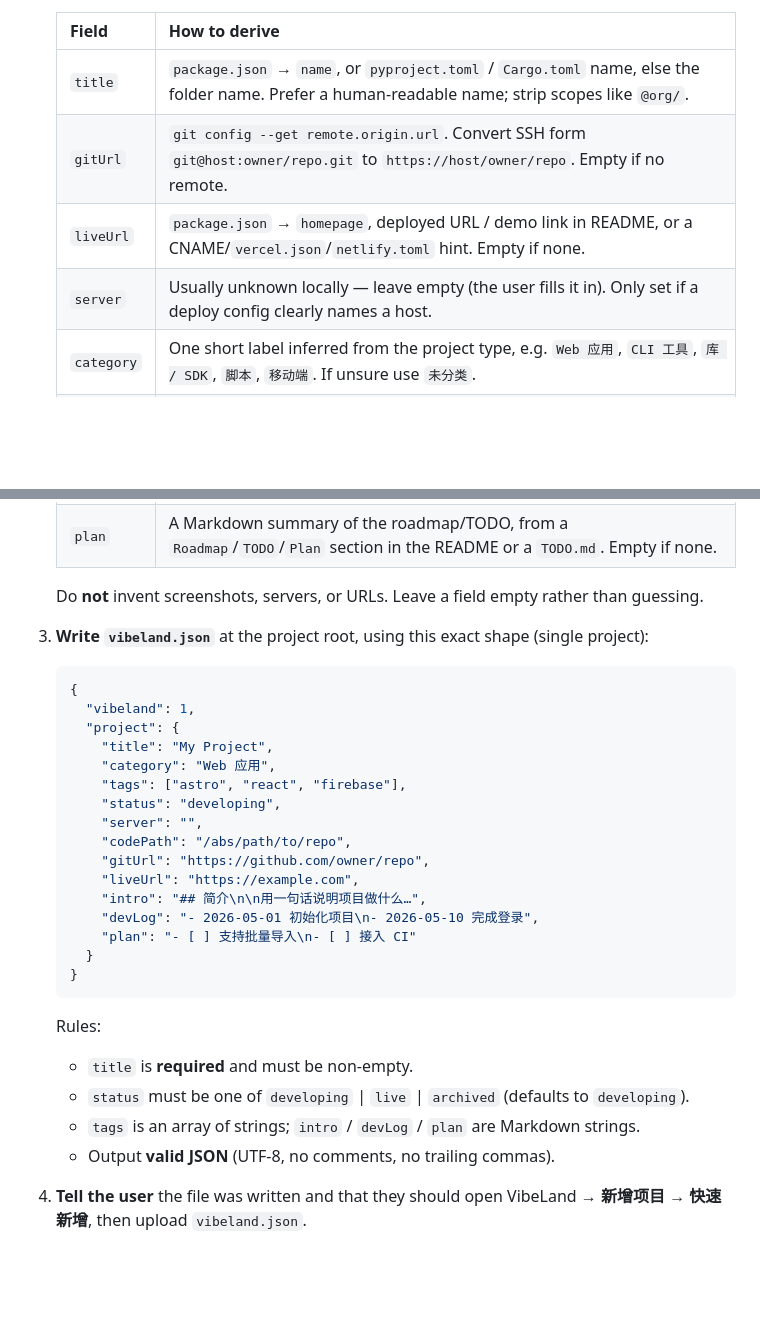
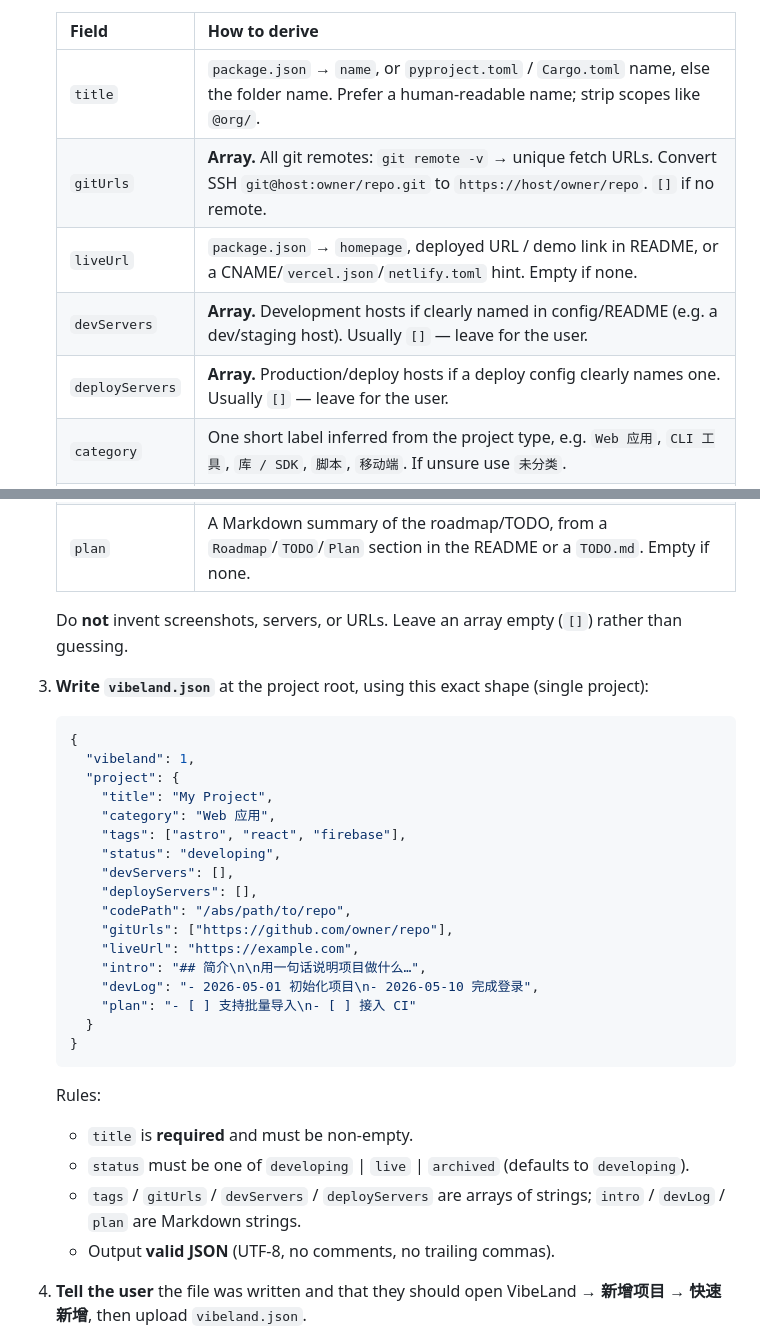
Before and after one commit to c01dkit/VibeLand, a Markdown page: SKILL.md, 2 parts joined by grey strips. Drawn GitHub-style; blank space fills up the shorter version.

```diff
--- a/SKILL.md
+++ b/SKILL.md
@@ -30,9 +30,10 @@ is installed as a Claude Code skill, a Codex prompt, or fed to any other agent C
    | Field | How to derive |
    |---|---|
    | `title` | `package.json` → `name`, or `pyproject.toml` / `Cargo.toml` name, else the folder name. Prefer a human-readable name; strip scopes like `@org/`. |
-   | `gitUrl` | `git config --get remote.origin.url`. Convert SSH form `git@host:owner/repo.git` to `https://host/owner/repo`. Empty if no remote. |
+   | `gitUrls` | **Array.** All git remotes: `git remote -v` → unique fetch URLs. Convert SSH `git@host:owner/repo.git` to `https://host/owner/repo`. `[]` if no remote. |
    | `liveUrl` | `package.json` → `homepage`, deployed URL / demo link in README, or a CNAME/`vercel.json`/`netlify.toml` hint. Empty if none. |
-   | `server` | Usually unknown locally — leave empty (the user fills it in). Only set if a deploy config clearly names a host. |
+   | `devServers` | **Array.** Development hosts if clearly named in config/README (e.g. a dev/staging host). Usually `[]` — leave for the user. |
+   | `deployServers` | **Array.** Production/deploy hosts if a deploy config clearly names one. Usually `[]` — leave for the user. |
    | `category` | One short label inferred from the project type, e.g. `Web 应用`, `CLI 工具`, `库 / SDK`, `脚本`, `移动端`. If unsure use `未分类`. |
    | `tags` | Key languages / frameworks detected from deps and file types, e.g. `["react","astro","typescript"]` or `["python","fastapi"]`. Keep ≤ 6, lowercase. |
    | `status` | `live` if there is a working deployed/homepage URL; `archived` if README/git says deprecated or no commits in a long time; otherwise `developing`. |
@@ -40,7 +41,7 @@ is installed as a Claude Code skill, a Codex prompt, or fed to any other agent C
    | `devLog` | A Markdown bullet list of recent progress, from `CHANGELOG.md` if present, else the last ~10 commit subjects via `git log --pretty=format:'- %ad %s' --date=short -n 10`. |
    | `plan` | A Markdown summary of the roadmap/TODO, from a `Roadmap`/`TODO`/`Plan` section in the README or a `TODO.md`. Empty if none. |
 
-   Do **not** invent screenshots, servers, or URLs. Leave a field empty rather than guessing.
+   Do **not** invent screenshots, servers, or URLs. Leave an array empty (`[]`) rather than guessing.
 
 3. **Write `vibeland.json`** at the project root, using this exact shape (single project):
 
@@ -52,9 +53,10 @@ is installed as a Claude Code skill, a Codex prompt, or fed to any other agent C
        "category": "Web 应用",
        "tags": ["astro", "react", "firebase"],
        "status": "developing",
-       "server": "",
+       "devServers": [],
+       "deployServers": [],
        "codePath": "/abs/path/to/repo",
-       "gitUrl": "https://github.com/owner/repo",
+       "gitUrls": ["https://github.com/owner/repo"],
        "liveUrl": "https://example.com",
        "intro": "## 简介\n\n用一句话说明项目做什么…",
        "devLog": "- 2026-05-01 初始化项目\n- 2026-05-10 完成登录",
@@ -66,7 +68,7 @@ is installed as a Claude Code skill, a Codex prompt, or fed to any other agent C
    Rules:
    - `title` is **required** and must be non-empty.
    - `status` must be one of `developing` | `live` | `archived` (defaults to `developing`).
-   - `tags` is an array of strings; `intro` / `devLog` / `plan` are Markdown strings.
+   - `tags` / `gitUrls` / `devServers` / `deployServers` are arrays of strings; `intro` / `devLog` / `plan` are Markdown strings.
    - Output **valid JSON** (UTF-8, no comments, no trailing commas).
 
 4. **Tell the user** the file was written and that they should open VibeLand →
```
